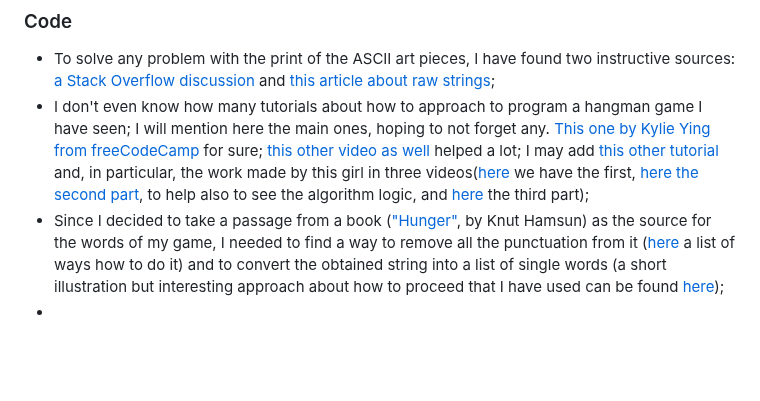
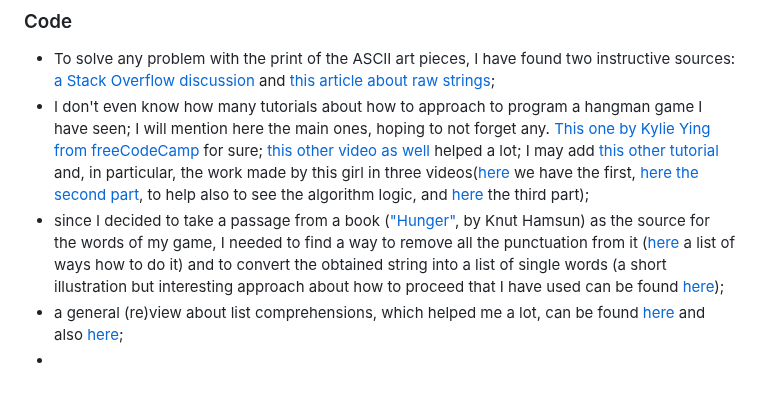
Before and after one commit to Gianlooca/the_hangedman, a Markdown page: README.md, the part around the change. Drawn GitHub-style; blank space fills up the shorter version.

Commit message:
Add more references to Code chapter into README

```diff
--- a/README.md
+++ b/README.md
@@ -292,5 +292,6 @@ As usual, as a guide to write a complete and detailed README.md, I stick always
 
 - To solve any problem with the print of the ASCII art pieces, I have found two instructive sources: [a Stack Overflow discussion](https://stackoverflow.com/questions/23623288/print-full-ascii-art) and [this article about raw strings](https://www.digitalocean.com/community/tutorials/python-raw-string);
 - I don't even know how many tutorials about how to approach to program a hangman game I have seen; I will mention here the main ones, hoping to not forget any. [This one by Kylie Ying from freeCodeCamp](https://www.youtube.com/watch?v=cJJTnI22IF8) for sure; [this other video as well](https://youtu.be/lJ7RhvNvsnc?si=Vq9scfZM6TfeAcaa) helped a lot; I may add [this other tutorial](https://youtu.be/wmSysRui0cI?si=FIbG9KU3Z8v1ZyTb) and, in particular, the work made by this girl in three videos([here](https://youtu.be/dIFRJe2uHB4?si=gbS00daFuJpwlyUQ) we have the first, [here the second part](https://youtu.be/earqUEBeudg?si=ZHdubh_2L59kdctw), to help also to see the algorithm logic, and [here](https://youtu.be/tMJbCWHAWQ4?si=Pqet55GALcv8CciI) the third part);
-- Since I decided to take a passage from a book (["Hunger"](https://www.gutenberg.org/cache/epub/8387/pg8387-images.html), by Knut Hamsun) as the source for the words of my game, I needed to find a way to remove all the punctuation from it ([here](https://blog.enterprisedna.co/python-remove-punctuation-from-string/) a list of ways how to do it) and to convert the obtained string into a list of single words (a short illustration but interesting approach about how to proceed that I have used can be found [here](https://www.youtube.com/shorts/H2IDs_c_AG8));
+- since I decided to take a passage from a book (["Hunger"](https://www.gutenberg.org/cache/epub/8387/pg8387-images.html), by Knut Hamsun) as the source for the words of my game, I needed to find a way to remove all the punctuation from it ([here](https://blog.enterprisedna.co/python-remove-punctuation-from-string/) a list of ways how to do it) and to convert the obtained string into a list of single words (a short illustration but interesting approach about how to proceed that I have used can be found [here](https://www.youtube.com/shorts/H2IDs_c_AG8));
+- a general (re)view about list comprehensions, which helped me a lot, can be found [here](https://www.geeksforgeeks.org/python-list-comprehension/) and also [here](https://realpython.com/list-comprehension-python/);
 -
```
